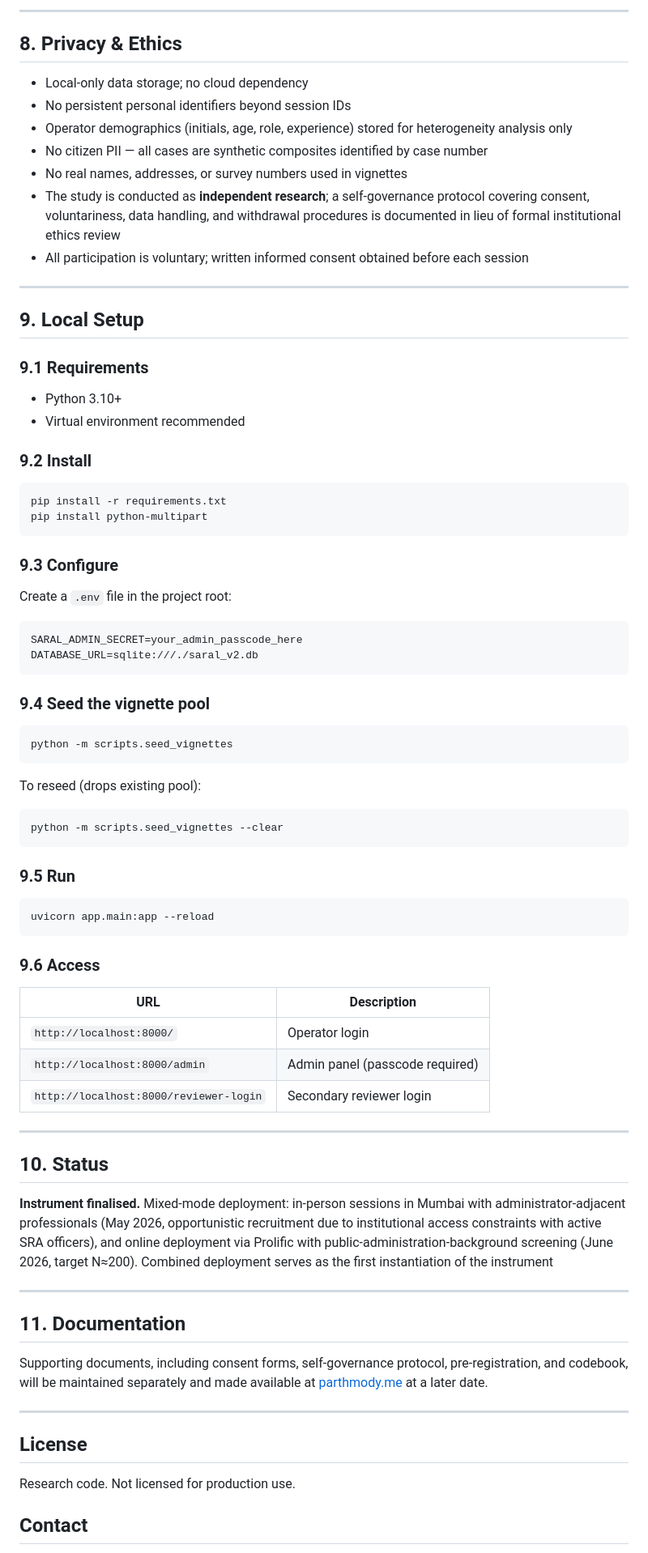
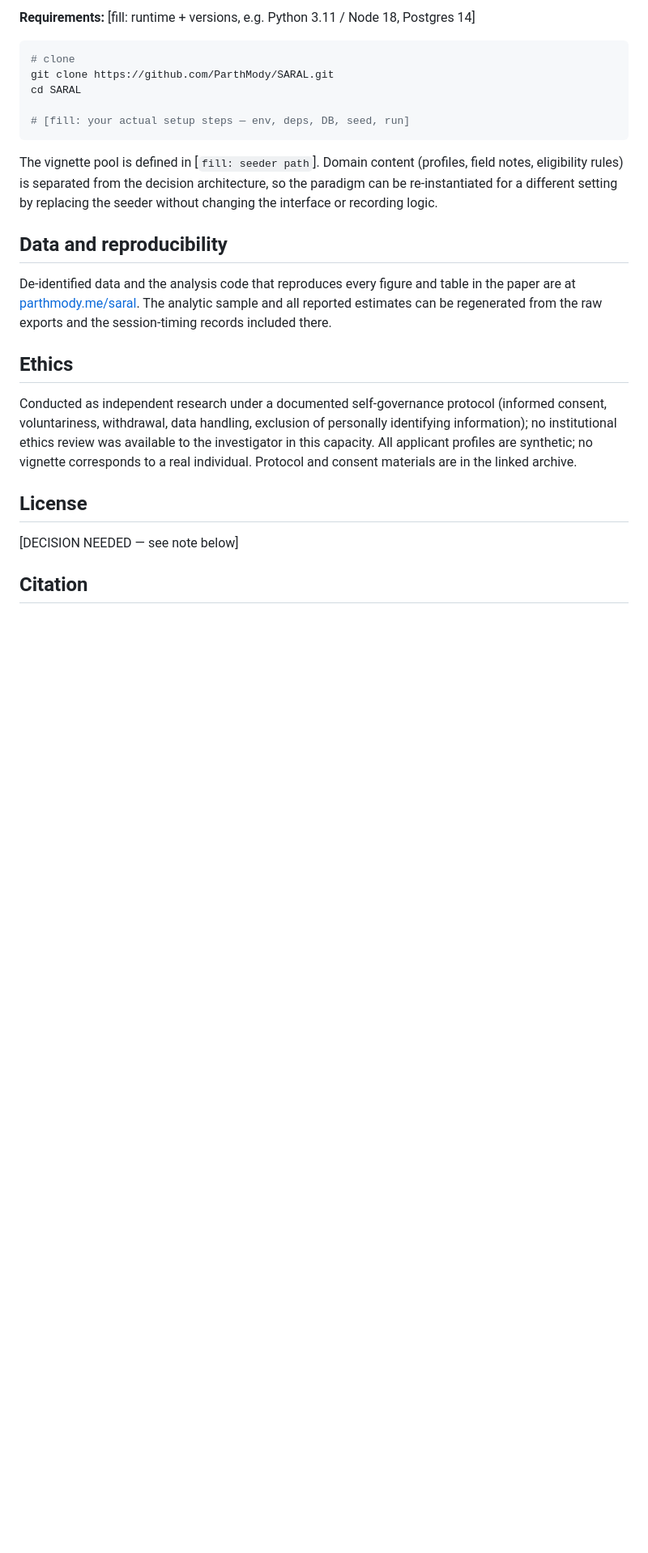
Before and after one commit to ParthMody/SARALv1, a Markdown page: README.md, the part around one of its changes. Shown at 81% size. GitHub-like rendering; blank space fills up the shorter version.

````diff
--- a/README.md
+++ b/README.md
@@ -184,83 +72,37 @@ If an operator's browser crashes mid-session, the researcher can resume the sess
----
-
-## 8. Privacy & Ethics
-
-- Local-only data storage; no cloud dependency
-- No persistent personal identifiers beyond session IDs
-- Operator demographics (initials, age, role, experience) stored for heterogeneity analysis only
-- No citizen PII — all cases are synthetic composites identified by case number
-- No real names, addresses, or survey numbers used in vignettes
-- The study is conducted as **independent research**; a self-governance protocol covering consent, voluntariness, data handling, and withdrawal procedures is documented in lieu of formal institutional ethics review
-- All participation is voluntary; written informed consent obtained before each session
-
----
-
-## 9. Local Setup
-
-### 9.1 Requirements
-
-- Python 3.10+
-- Virtual environment recommended
-
-### 9.2 Install
+**Requirements:** [fill: runtime + versions, e.g. Python 3.11 / Node 18, Postgres 14]
 
 ```bash
-pip install -r requirements.txt
-pip install python-multipart
+# clone
+git clone https://github.com/ParthMody/SARAL.git
+cd SARAL
+
+# [fill: your actual setup steps — env, deps, DB, seed, run]
 ```
 
-### 9.3 Configure
+The vignette pool is defined in [`fill: seeder path`]. Domain content (profiles,
+field notes, eligibility rules) is separated from the decision architecture, so the
+paradigm can be re-instantiated for a different setting by replacing the seeder
+without changing the interface or recording logic.
 
-Create a `.env` file in the project root:
+## Data and reproducibility
 
-```
-SARAL_ADMIN_SECRET=your_admin_passcode_here
-DATABASE_URL=sqlite:///./saral_v2.db
-```
+De-identified data and the analysis code that reproduces every figure and table in
+the paper are at [parthmody.me/saral](https://www.parthmody.me/saral). The analytic
+sample and all reported estimates can be regenerated from the raw exports and the
+session-timing records included there.
 
-### 9.4 Seed the vignette pool
+## Ethics
 
-```bash
-python -m scripts.seed_vignettes
-```
-
-To reseed (drops existing pool):
-
-```bash
-python -m scripts.seed_vignettes --clear
-```
-
-### 9.5 Run
-
-```bash
-uvicorn app.main:app --reload
-```
-
-### 9.6 Access
-
-| URL | Description |
-|---|---|
-| `http://localhost:8000/` | Operator login |
-| `http://localhost:8000/admin` | Admin panel (passcode required) |
-| `http://localhost:8000/reviewer-login` | Secondary reviewer login |
-
----
-
-## 10. Status
-
-**Instrument finalised.** Mixed-mode deployment: in-person sessions in Mumbai with administrator-adjacent professionals (May 2026, opportunistic recruitment due to institutional access constraints with active SRA officers), and online deployment via Prolific with public-administration-background screening (June 2026, target N≈200). Combined deployment serves as the first instantiation of the instrument
-
----
-
-## 11. Documentation
-
-Supporting documents, including consent forms, self-governance protocol, pre-registration, and codebook, will be maintained separately and made available at [parthmody.me](https://parthmody.me) at a later date.
-
----
+Conducted as independent research under a documented self-governance protocol
+(informed consent, voluntariness, withdrawal, data handling, exclusion of
+personally identifying information); no institutional ethics review was available
+to the investigator in this capacity. All applicant profiles are synthetic; no
+vignette corresponds to a real individual. Protocol and consent materials are in
+the linked archive.
 
 ## License
 
-Research code. Not licensed for production use.
+[DECISION NEEDED — see note below]
 
-## Contact
+## Citation
 
````
Also changed, not shown: other parts of README.md (+57 -168 lines).
